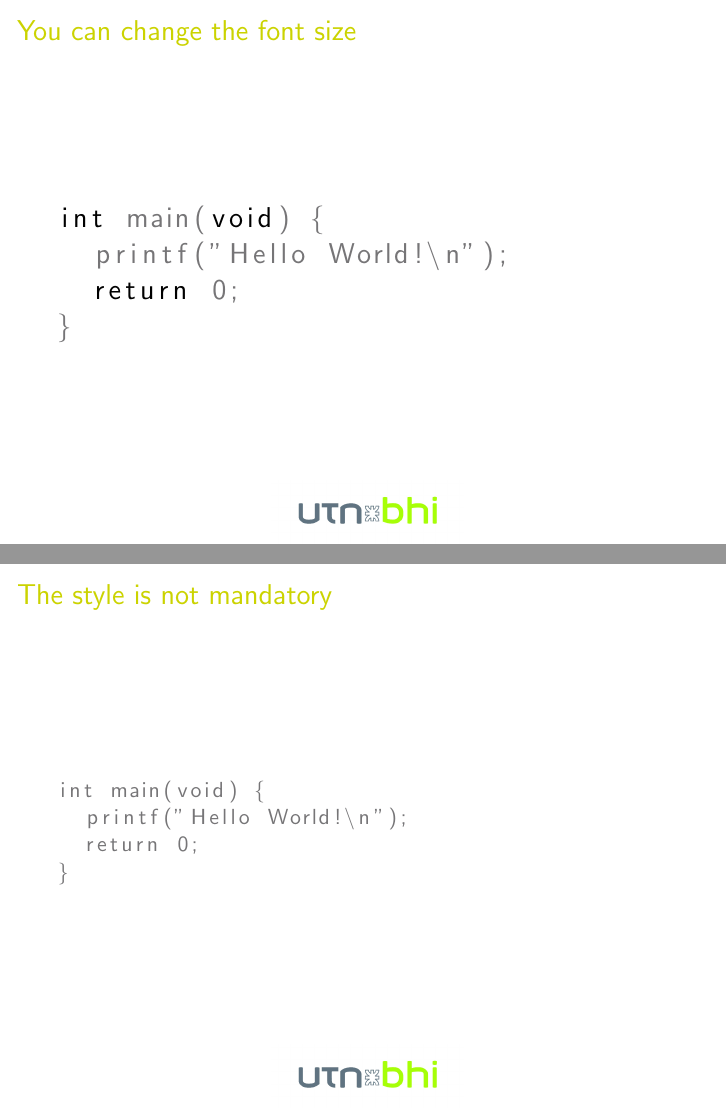
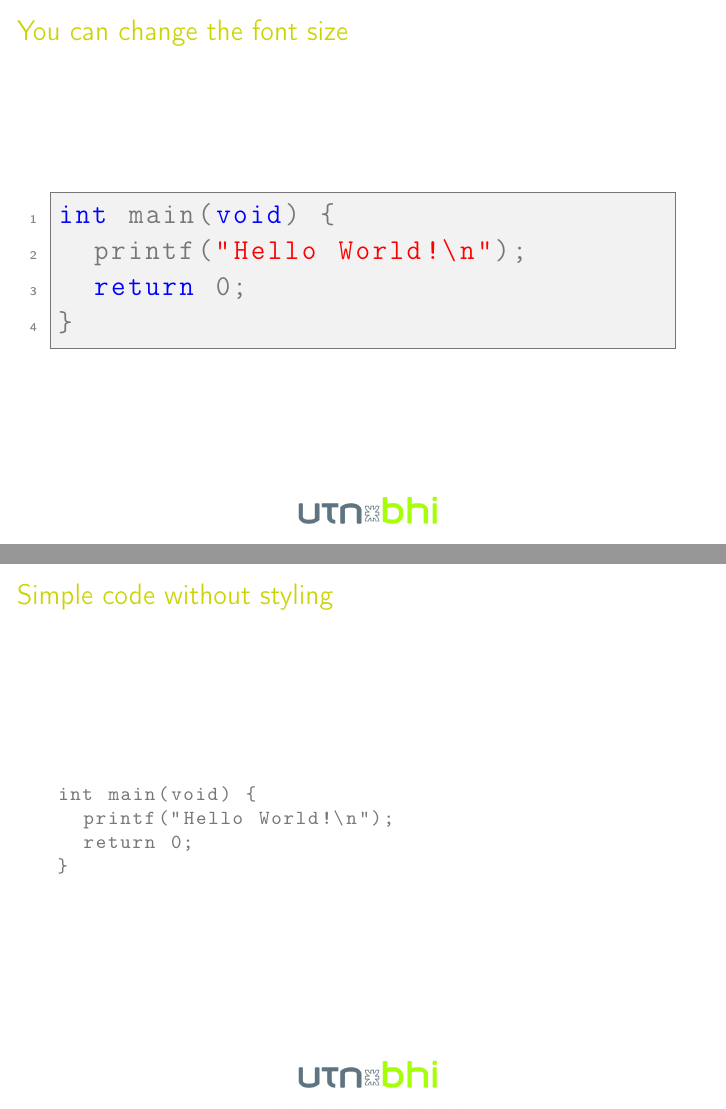
Before and after one commit to javierip/custom-beamer, LaTeX slides (main.tex): pages 15 and 16 of 20 before the commit and pages 15 and 16 of 22 after it, joined at a grey line. Compiled offline with pdfLaTeX.

Commit message:
update template

```diff
--- a/main.tex
+++ b/main.tex
@@ -118,3 +142,13 @@ Content & Content & Content \\
+int main(void) {
+  printf("Hello World!\n");
+  return 0;
+}
+  \end{lstlisting}
+\end{frame}
+
+\begin{frame}[fragile]
+  \frametitle{You can change the font size}
+  \lstset{style=myC++Style, basicstyle=\ttfamily\Large}
   \begin{lstlisting}
 int main(void) {
   printf("Hello World!\n");
@@ -124,9 +158,8 @@ int main(void) {
 \end{frame}
 
 \begin{frame}[fragile]
-  \frametitle{You can change the font size}
-  \lstset{basicstyle=\Large,style=myC++Style}
-  \begin{lstlisting}
+  \frametitle{Simple code without styling}
+  \begin{lstlisting}[basicstyle=\ttfamily\small]
 int main(void) {
   printf("Hello World!\n");
   return 0;
@@ -134,31 +167,33 @@ int main(void) {
   \end{lstlisting}
 \end{frame}
 
-\begin{frame}[fragile]
-  \frametitle{The style is not mandatory}
-  \lstset{}
-  \begin{lstlisting}
-int main(void) {
-  printf("Hello World!\n");
-  return 0;
-}
-  \end{lstlisting}
+\section{Mathematical Expressions}
+\begin{frame}
+  \frametitle{Mathematical formulas}
+  You can include mathematical expressions:
+  \begin{equation}
+    E = mc^2
+  \end{equation}
+
+  Or inline math like $\alpha + \beta = \gamma$.
 \end{frame}
 
 \section{Closing Section}
 \begin{frame}
   \begin{center}
-  \begin{beamercolorbox}[sep=8pt,center]{title}
-    \Large{Thank you!}
+    \begin{beamercolorbox}[sep=8pt,center]{title}
+      \Large{Thank you!}
     \end{beamercolorbox}
+    \vspace{1em}
     \huge{Questions?}\\
+    \vspace{1em}
     \small{\email}\\
     \small{\url{www.javieriparraguirre.net/code/}}
   \end{center}
 \end{frame}
 
 {
-\usebackgroundtemplate{\includegraphics[width=\paperwidth]{theme/utn-bhi-page-blank}}
+\usebackgroundtemplate{\includegraphics[width=\paperwidth]{theme/utn-bhi-page-blank.png}}
 \section{References}
 \begin{frame}[allowframebreaks]
   \frametitle{References}
```
Also changed, not shown: README.md, main.tex (46 more changed lines), 1 other file.
